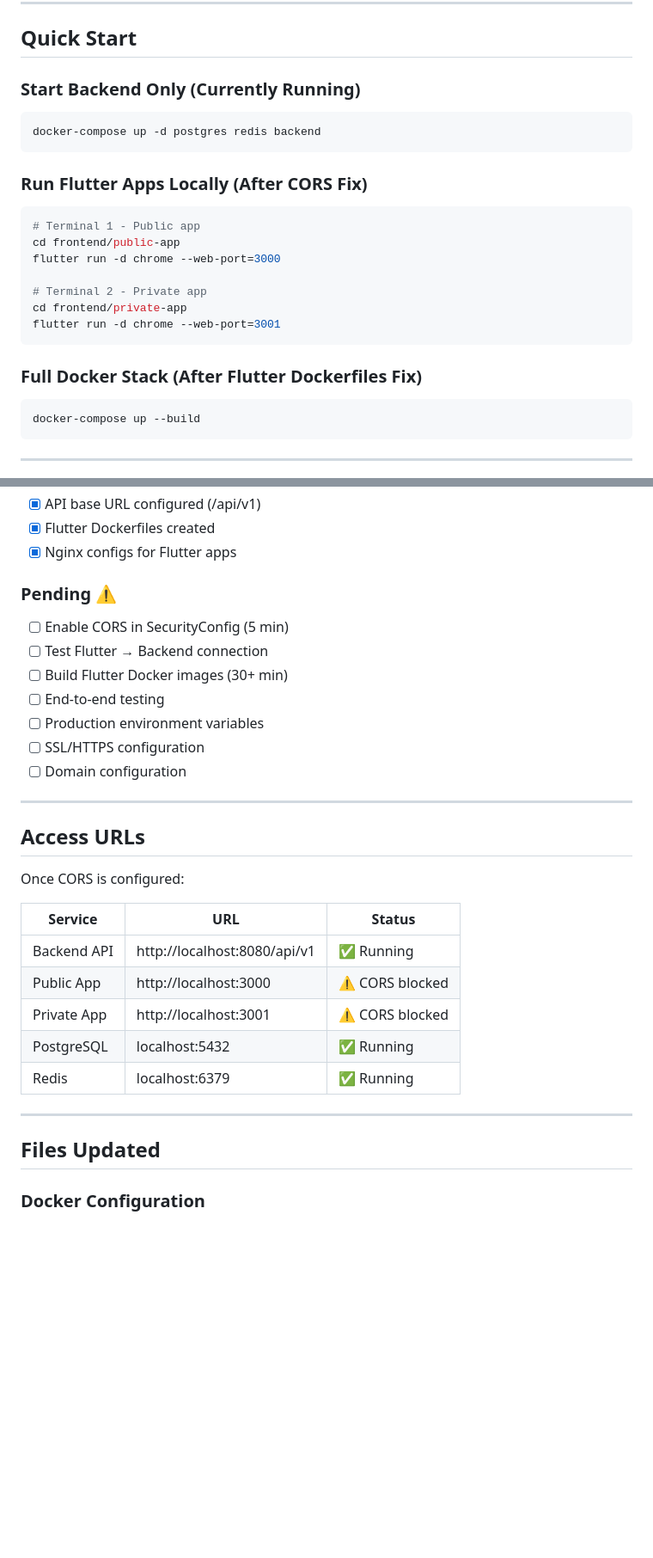
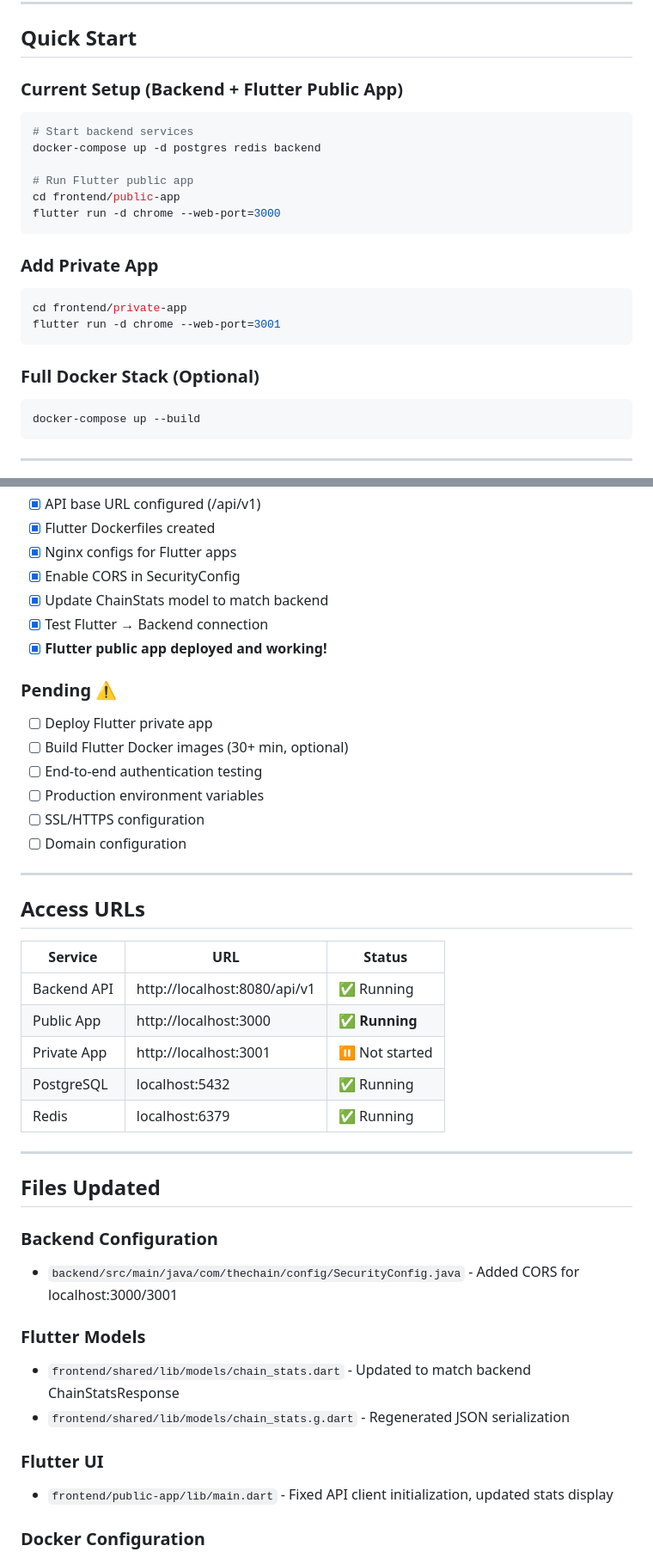
Before and after one commit to bekalpaslan/chain, a Markdown page: DEPLOYMENT_STATUS.md, 2 parts joined by grey strips. Shown at 86% size. Rendered like a GitHub page; blank space fills up the shorter version.

````diff
--- a/DEPLOYMENT_STATUS.md
+++ b/DEPLOYMENT_STATUS.md
@@ -110,23 +98,23 @@ Serve all apps from single origin using nginx:
 
 ## Quick Start
 
-### Start Backend Only (Currently Running)
+### Current Setup (Backend + Flutter Public App)
 ```bash
+# Start backend services
 docker-compose up -d postgres redis backend
+
+# Run Flutter public app
+cd frontend/public-app
+flutter run -d chrome --web-port=3000
 ```
 
-### Run Flutter Apps Locally (After CORS Fix)
+### Add Private App
 ```bash
-# Terminal 1 - Public app
-cd frontend/public-app
-flutter run -d chrome --web-port=3000
-
-# Terminal 2 - Private app
 cd frontend/private-app
 flutter run -d chrome --web-port=3001
 ```
 
-### Full Docker Stack (After Flutter Dockerfiles Fix)
+### Full Docker Stack (Optional)
 ```bash
 docker-compose up --build
 ```
@@ -149,12 +137,15 @@ docker-compose up --build
 - [x] API base URL configured (/api/v1)
 - [x] Flutter Dockerfiles created
 - [x] Nginx configs for Flutter apps
+- [x] Enable CORS in SecurityConfig
+- [x] Update ChainStats model to match backend
+- [x] Test Flutter → Backend connection
+- [x] **Flutter public app deployed and working!**
 
 ### Pending ⚠️
-- [ ] Enable CORS in SecurityConfig (5 min)
-- [ ] Test Flutter → Backend connection
-- [ ] Build Flutter Docker images (30+ min)
-- [ ] End-to-end testing
+- [ ] Deploy Flutter private app
+- [ ] Build Flutter Docker images (30+ min, optional)
+- [ ] End-to-end authentication testing
 - [ ] Production environment variables
 - [ ] SSL/HTTPS configuration
 - [ ] Domain configuration
@@ -163,19 +154,27 @@ docker-compose up --build
 
 ## Access URLs
 
-Once CORS is configured:
-
 | Service | URL | Status |
 |---------|-----|--------|
 | Backend API | http://localhost:8080/api/v1 | ✅ Running |
-| Public App | http://localhost:3000 | ⚠️ CORS blocked |
-| Private App | http://localhost:3001 | ⚠️ CORS blocked |
+| Public App | http://localhost:3000 | ✅ **Running** |
+| Private App | http://localhost:3001 | ⏸️ Not started |
 | PostgreSQL | localhost:5432 | ✅ Running |
 | Redis | localhost:6379 | ✅ Running |
 
 ---
 
 ## Files Updated
+
+### Backend Configuration
+- `backend/src/main/java/com/thechain/config/SecurityConfig.java` - Added CORS for localhost:3000/3001
+
+### Flutter Models
+- `frontend/shared/lib/models/chain_stats.dart` - Updated to match backend ChainStatsResponse
+- `frontend/shared/lib/models/chain_stats.g.dart` - Regenerated JSON serialization
+
+### Flutter UI
+- `frontend/public-app/lib/main.dart` - Fixed API client initialization, updated stats display
 
 ### Docker Configuration
 - `docker-compose.yml` - Removed old nginx service, updated services
````
Also changed, not shown: other parts of DEPLOYMENT_STATUS.md (+32 -47 lines), docs/OPEN_QUESTIONS.md (+9 -4 lines).
